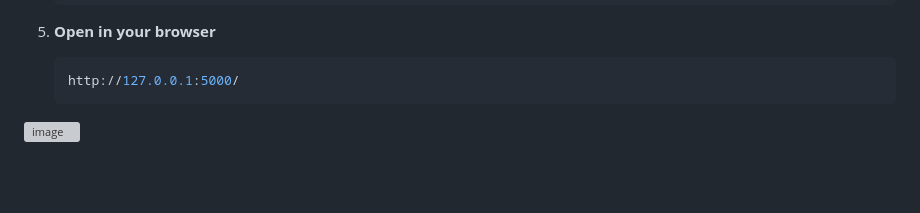
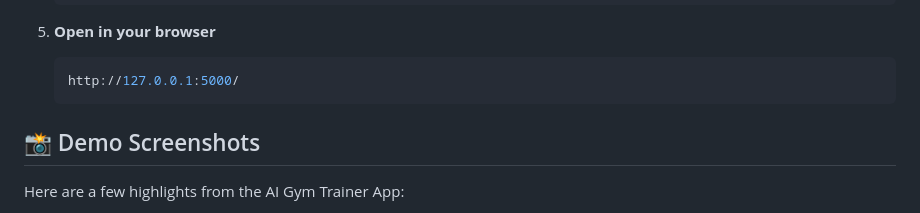
Before and after one commit to SnehalGGujjar/AI-GYM-TRAINER, a Markdown page: README.MD, the part around one of its changes. Drawn GitHub-style; blank space fills up the shorter version; grey boxes are pictures that could not be loaded.

````diff
--- a/README.MD
+++ b/README.MD
@@ -94,6 +94,7 @@ Build a cost-effective, webcam-based AI coach that can:
    ```bash
    http://127.0.0.1:5000/
    ```
+## 📸 Demo Screenshots
 
-![image](C:\Users\Lenovo\AppData\Local\Microsoft\Windows\INetCache\IE\3QD7ONUT\7a878f8c5449465ea8f5b3bc699210e5[1].jpg)
+Here are a few highlights from the AI Gym Trainer App:
 
````
Also changed, not shown: other parts of README.MD (+20 -2 lines).
